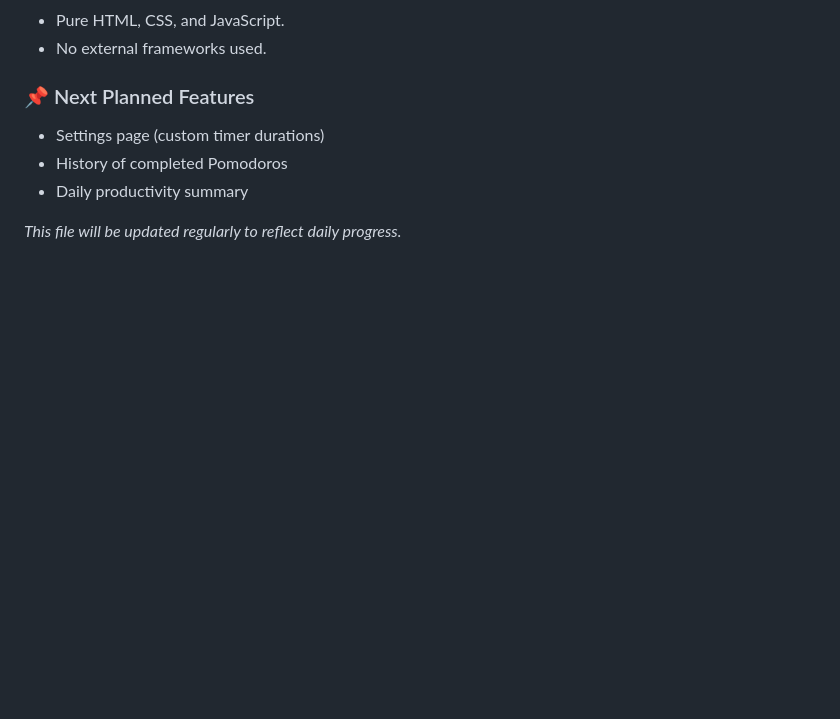
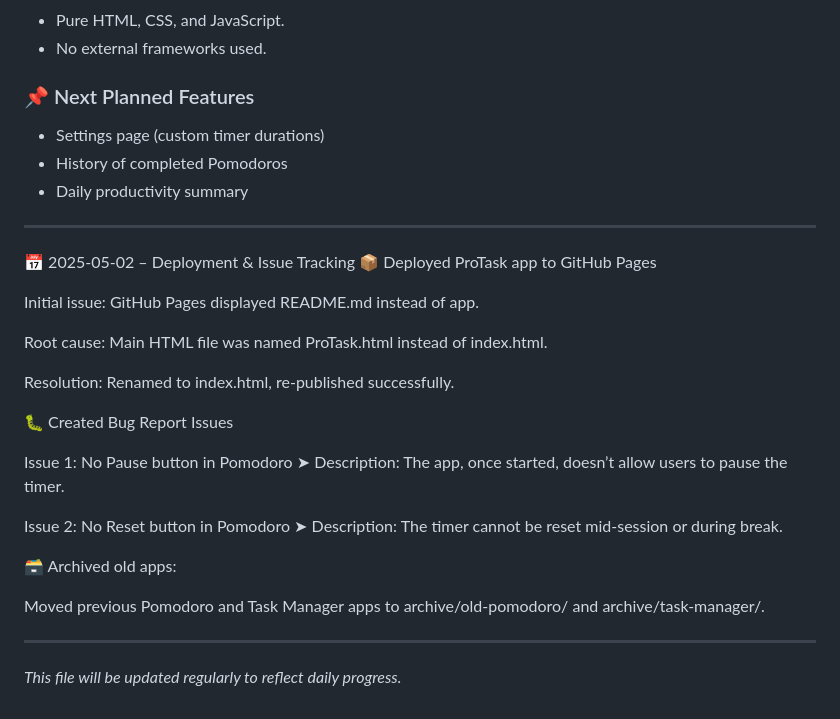
Before and after one commit to shreesh-pandey/ProTask, a Markdown page: project-log.md, the part around the change. Rendered like a GitHub page; blank space fills up the shorter version.

Commit message:
Update project-log with GitHub Pages fix and new issues added
Logged the fix for GitHub Pages 404 error (renamed Index.html to index.html). Added entries for two new GitHub issues created today: missing Pause and Reset buttons in the Pomodoro component of ProTask.

```diff
--- a/project-log.md
+++ b/project-log.md
@@ -99,4 +99,29 @@ A detailed log of progress, decisions, and key milestones in the ProTask app.
 - History of completed Pomodoros
 - Daily productivity summary
 
+---
+
+📅 2025-05-02 – Deployment & Issue Tracking
+📦 Deployed ProTask app to GitHub Pages
+
+Initial issue: GitHub Pages displayed README.md instead of app.
+
+Root cause: Main HTML file was named ProTask.html instead of index.html.
+
+Resolution: Renamed to index.html, re-published successfully.
+
+🐛 Created Bug Report Issues
+
+Issue 1: No Pause button in Pomodoro
+➤ Description: The app, once started, doesn’t allow users to pause the timer.
+
+Issue 2: No Reset button in Pomodoro
+➤ Description: The timer cannot be reset mid-session or during break.
+
+🗃️ Archived old apps:
+
+Moved previous Pomodoro and Task Manager apps to archive/old-pomodoro/ and archive/task-manager/.
+
+---
+
 _This file will be updated regularly to reflect daily progress._
```
